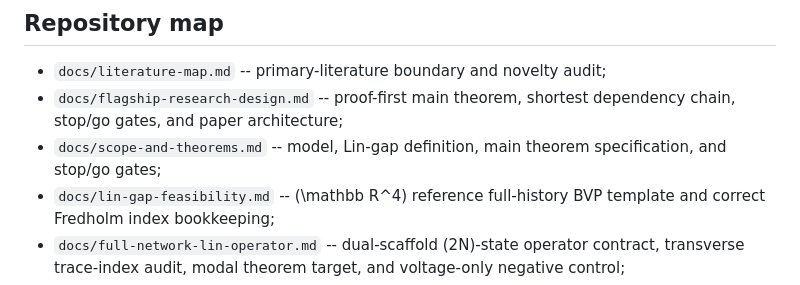
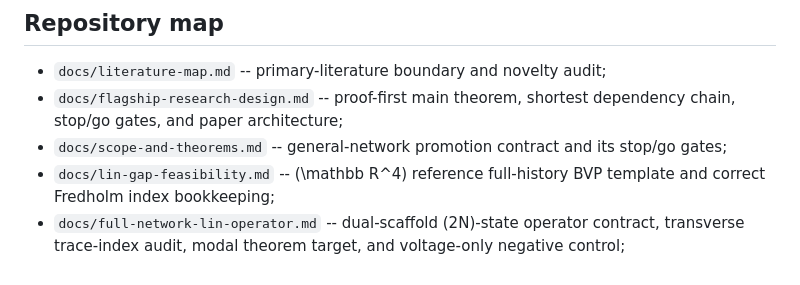
Before and after one commit to h-lu/canard-aware-network-control, a Markdown page: README.md, the part around one of its changes. Rendered like a GitHub page.

```diff
--- a/README.md
+++ b/README.md
@@ -106,7 +106,7 @@ proof.
 
 - `docs/literature-map.md` -- primary-literature boundary and novelty audit;
 - `docs/flagship-research-design.md` -- proof-first main theorem, shortest dependency chain, stop/go gates, and paper architecture;
-- `docs/scope-and-theorems.md` -- model, Lin-gap definition, main theorem specification, and stop/go gates;
+- `docs/scope-and-theorems.md` -- general-network promotion contract and its stop/go gates;
 - `docs/lin-gap-feasibility.md` -- \(\mathbb R^4\) reference full-history BVP template and correct Fredholm index bookkeeping;
 - `docs/full-network-lin-operator.md` -- dual-scaffold \(2N\)-state operator contract, transverse trace-index audit, modal theorem target, and voltage-only negative control;
 - `docs/two-module-reference.md` -- frozen FHN benchmark and weak-only transverse obstruction;
```
Also changed, not shown: other parts of README.md (+1 -0 lines), docs/flagship-research-design.md (+5 -0 lines).
